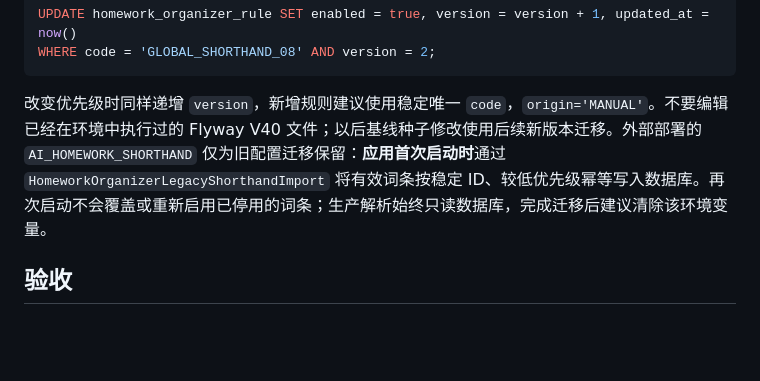
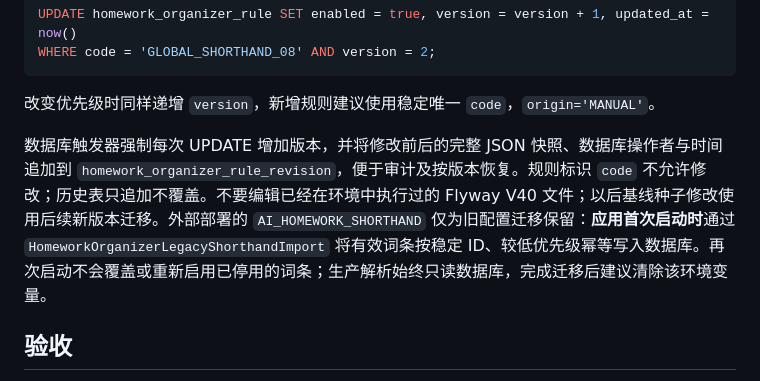
Before and after one commit to gyguan/harmonyos-homework-assistant, a Markdown page: docs/development/homework-organizer-rule-management.md, the part around the change. Rendered like a GitHub page; blank space fills up the shorter version.

Commit message:
docs(db): describe immutable rule revision audit and version contract

````diff
--- a/docs/development/homework-organizer-rule-management.md
+++ b/docs/development/homework-organizer-rule-management.md
@@ -33,7 +33,9 @@ UPDATE homework_organizer_rule SET enabled = true, version = version + 1, update
 WHERE code = 'GLOBAL_SHORTHAND_08' AND version = 2;
 ```
 
-改变优先级时同样递增 `version`，新增规则建议使用稳定唯一 `code`，`origin='MANUAL'`。不要编辑已经在环境中执行过的 Flyway V40 文件；以后基线种子修改使用后续新版本迁移。外部部署的 `AI_HOMEWORK_SHORTHAND` 仅为旧配置迁移保留：**应用首次启动时**通过 `HomeworkOrganizerLegacyShorthandImport` 将有效词条按稳定 ID、较低优先级幂等写入数据库。再次启动不会覆盖或重新启用已停用的词条；生产解析始终只读数据库，完成迁移后建议清除该环境变量。
+改变优先级时同样递增 `version`，新增规则建议使用稳定唯一 `code`，`origin='MANUAL'`。
+
+数据库触发器强制每次 UPDATE 增加版本，并将修改前后的完整 JSON 快照、数据库操作者与时间追加到 `homework_organizer_rule_revision`，便于审计及按版本恢复。规则标识 `code` 不允许修改；历史表只追加不覆盖。不要编辑已经在环境中执行过的 Flyway V40 文件；以后基线种子修改使用后续新版本迁移。外部部署的 `AI_HOMEWORK_SHORTHAND` 仅为旧配置迁移保留：**应用首次启动时**通过 `HomeworkOrganizerLegacyShorthandImport` 将有效词条按稳定 ID、较低优先级幂等写入数据库。再次启动不会覆盖或重新启用已停用的词条；生产解析始终只读数据库，完成迁移后建议清除该环境变量。
 
 ## 验收
 
````
